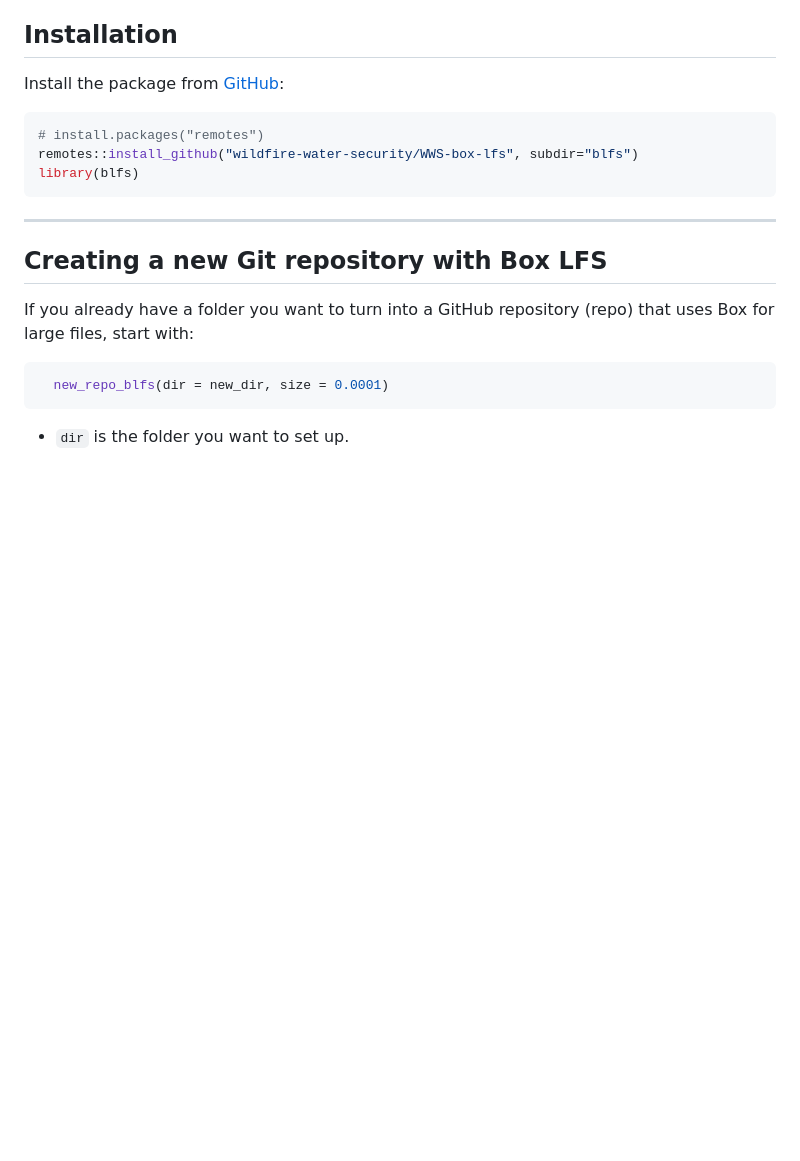
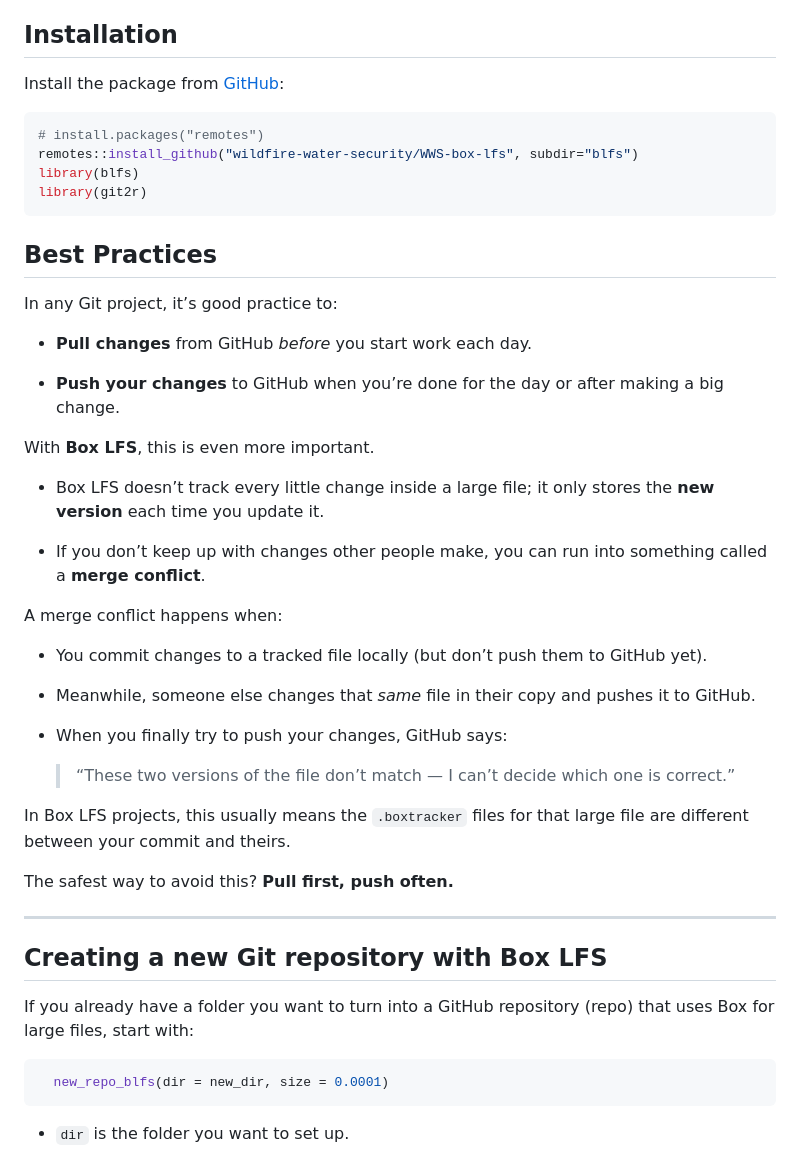
Before and after one commit to wildfire-water-security/WWS-box-lfs, a Markdown page: blfs/README.md, the part around the change printed below. GitHub-like rendering; blank space fills up the shorter version.

````diff
--- a/blfs/README.md
+++ b/blfs/README.md
@@ -49,7 +49,43 @@ Install the package from [GitHub](https://github.com/):
 # install.packages("remotes")
 remotes::install_github("wildfire-water-security/WWS-box-lfs", subdir="blfs")
 library(blfs)
+library(git2r)
 ```
+
+## Best Practices
+
+In any Git project, it’s good practice to:
+
+- **Pull changes** from GitHub *before* you start work each day.
+
+- **Push your changes** to GitHub when you’re done for the day or after
+  making a big change.
+
+With **Box LFS**, this is even more important.
+
+- Box LFS doesn’t track every little change inside a large file; it only
+  stores the **new version** each time you update it.
+
+- If you don’t keep up with changes other people make, you can run into
+  something called a **merge conflict**.
+
+A merge conflict happens when:
+
+- You commit changes to a tracked file locally (but don’t push them to
+  GitHub yet).
+
+- Meanwhile, someone else changes that *same* file in their copy and
+  pushes it to GitHub.
+
+- When you finally try to push your changes, GitHub says:
+
+  > “These two versions of the file don’t match — I can’t decide which
+  > one is correct.”
+
+In Box LFS projects, this usually means the `.boxtracker` files for that
+large file are different between your commit and theirs.
+
+The safest way to avoid this? **Pull first, push often.**
 
 ------------------------------------------------------------------------
 
````
Also changed, not shown: other parts of blfs/README.md (+44 -0 lines), blfs/images/merge-conflict.png (added), 2 other files.
